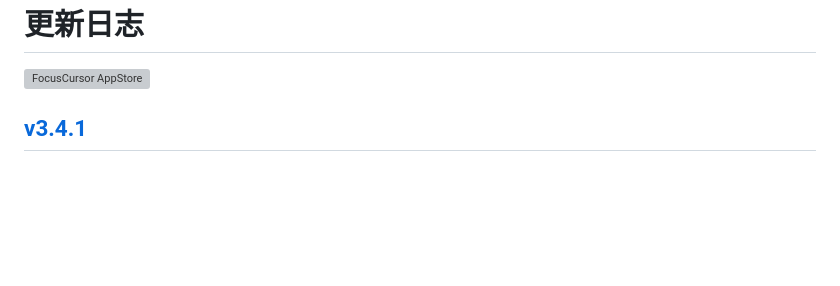
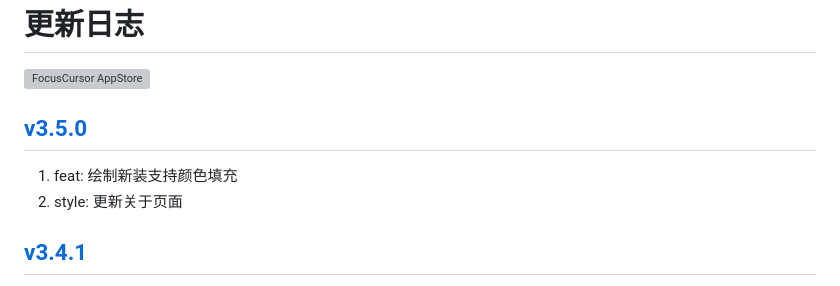
Before and after one commit to jaywcjlove/focus-cursor, a Markdown page: CHANGELOG.zh.md, the part around the change. Rendered like a GitHub page; blank space fills up the shorter version; grey boxes are pictures that could not be loaded.

```diff
--- a/CHANGELOG.zh.md
+++ b/CHANGELOG.zh.md
@@ -9,6 +9,11 @@
 <a target="_blank" href="https://jaywcjlove.github.io/maslink/?id=6743495172" title="FocusCursor for macOS">
 <img alt="FocusCursor AppStore" src="https://jaywcjlove.github.io/sb/download/macos.svg" height="51">
 </a>
+
+## [v3.5.0](https://github.com/jaywcjlove/focus-cursor/releases/tag/v3.5.0)
+
+1. feat: 绘制新装支持颜色填充
+2. style: 更新关于页面
 
 ## [v3.4.1](https://github.com/jaywcjlove/focus-cursor/releases/tag/v3.4.1)
 
```
Also changed, not shown: CHANGELOG.md (+5 -0 lines).
